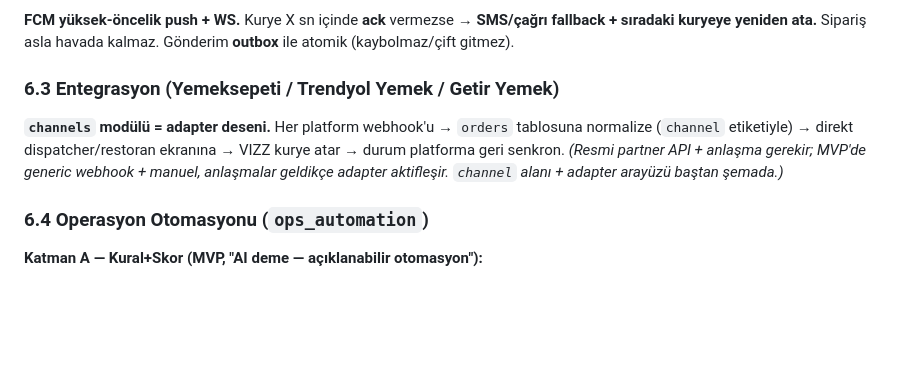
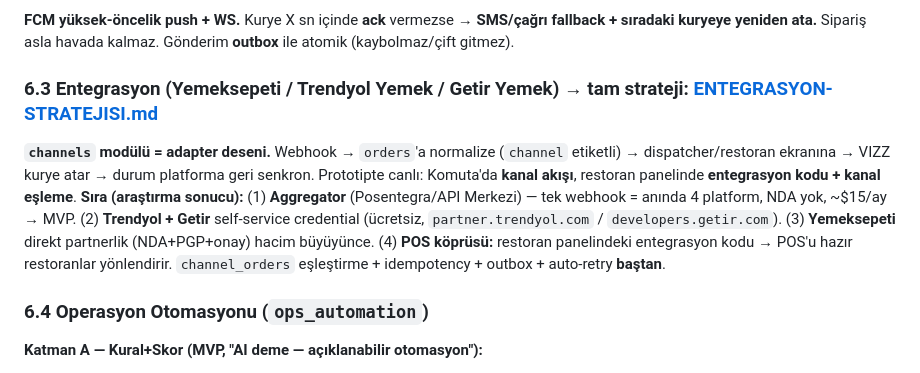
Before and after one commit to eraycaylak/vizz, a Markdown page: docs/GELISTIRICI-BRIEFI.md, the part around one of its changes. Drawn GitHub-style; blank space fills up the shorter version.

```diff
--- a/docs/GELISTIRICI-BRIEFI.md
+++ b/docs/GELISTIRICI-BRIEFI.md
@@ -94,8 +122,9 @@
 ### 6.2 Gecikmesiz bildirim
 **FCM yüksek-öncelik push + WS.** Kurye X sn içinde **ack** vermezse → **SMS/çağrı fallback + sıradaki kuryeye yeniden ata.** Sipariş asla havada kalmaz. Gönderim **outbox** ile atomik (kaybolmaz/çift gitmez).
 
-### 6.3 Entegrasyon (Yemeksepeti / Trendyol Yemek / Getir Yemek)
-**`channels` modülü = adapter deseni.** Her platform webhook'u → `orders` tablosuna normalize (`channel` etiketiyle) → direkt dispatcher/restoran ekranına → VIZZ kurye atar → durum platforma geri senkron. *(Resmi partner API + anlaşma gerekir; MVP'de generic webhook + manuel, anlaşmalar geldikçe adapter aktifleşir. `channel` alanı + adapter arayüzü baştan şemada.)*
+### 6.3 Entegrasyon (Yemeksepeti / Trendyol Yemek / Getir Yemek) → tam strateji: [ENTEGRASYON-STRATEJISI.md](ENTEGRASYON-STRATEJISI.md)
+**`channels` modülü = adapter deseni.** Webhook → `orders`'a normalize (`channel` etiketli) → dispatcher/restoran ekranına → VIZZ kurye atar → durum platforma geri senkron. Prototipte canlı: Komuta'da **kanal akışı**, restoran panelinde **entegrasyon kodu + kanal eşleme**.
+**Sıra (araştırma sonucu):** (1) **Aggregator** (Posentegra/API Merkezi) — tek webhook = anında 4 platform, NDA yok, ~$15/ay → MVP. (2) **Trendyol + Getir** self-service credential (ücretsiz, `partner.trendyol.com` / `developers.getir.com`). (3) **Yemeksepeti** direkt partnerlik (NDA+PGP+onay) hacim büyüyünce. (4) **POS köprüsü:** restoran panelindeki entegrasyon kodu → POS'u hazır restoranlar yönlendirir. `channel_orders` eşleştirme + idempotency + outbox + auto-retry **baştan**.
 
 ### 6.4 Operasyon Otomasyonu (`ops_automation`)
 **Katman A — Kural+Skor (MVP, "AI deme — açıklanabilir otomasyon"):**
```
Also changed, not shown: other parts of docs/GELISTIRICI-BRIEFI.md (+40 -12 lines), docs/ENTEGRASYON-STRATEJISI.md (added, +45 -0 lines).
